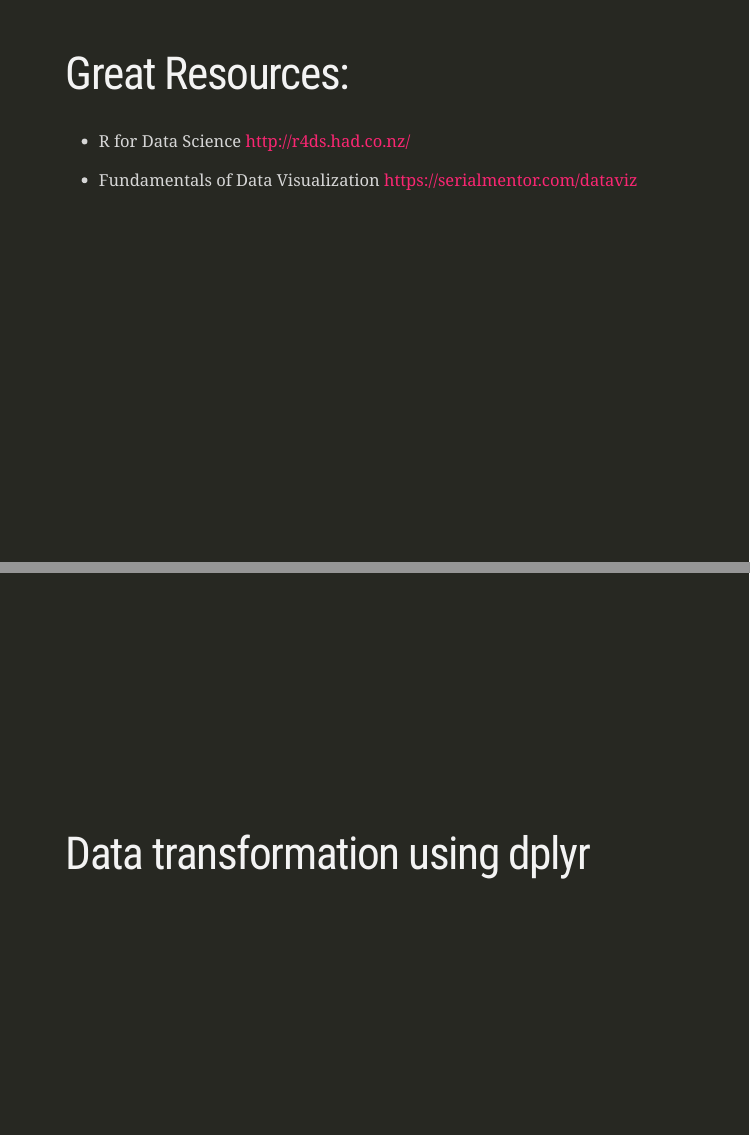
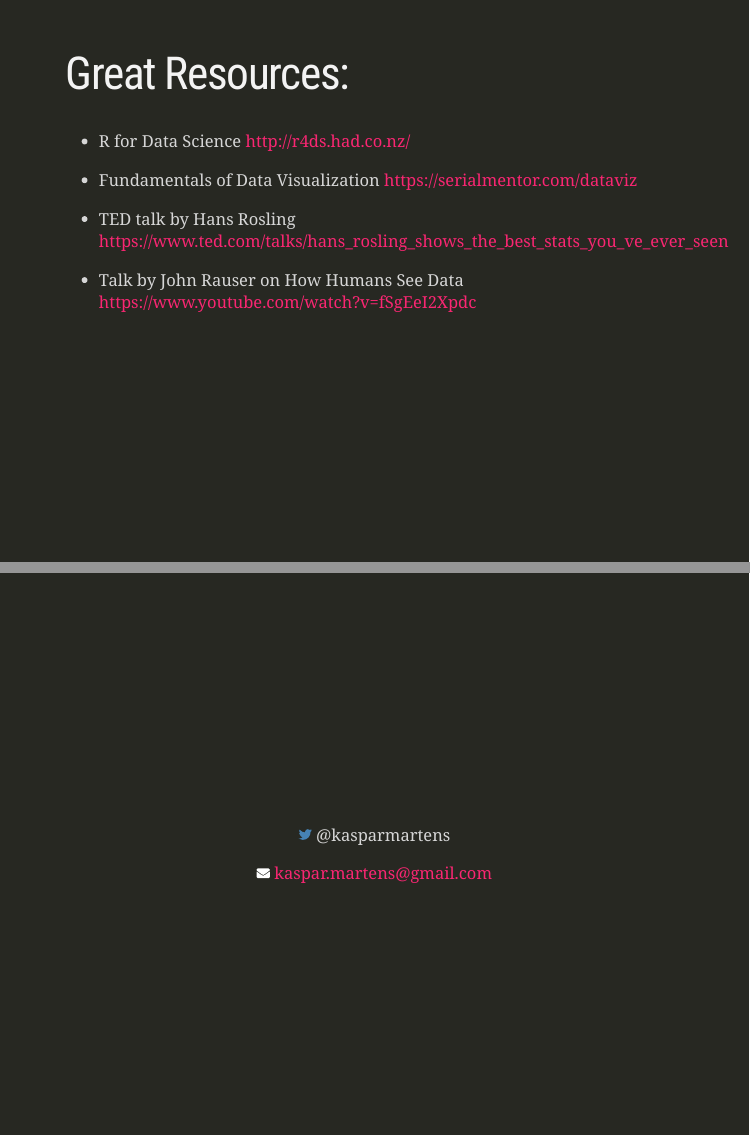
Before and after one commit to kasparmartens/datavis-tutorial, an R Markdown document (2018_10_18_slides.Rmd): pages 48 and 49 of 55 before the commit and pages 54 and 55 of 55 after it, joined at a grey line. The pictures show the slides in the output file 2018_10_18_slides.html that the author committed with the source; the slides are laid out offline by our stand-in for remark.js, each with all of its steps uncovered, in fonts that may differ from those the slides ask for, and without slide numbers, shadows or browser add-ons.

Commit message:
update slides

```diff
--- a/2018_10_18_slides.Rmd
+++ b/2018_10_18_slides.Rmd
@@ -669,10 +669,3 @@ http://www.ggplot2-exts.org/
 ggridges
 
 ---
-class: inverse
-
-# Great Resources:
-
-* R for Data Science http://r4ds.had.co.nz/
-
-* Fundamentals of Data Visualization https://serialmentor.com/dataviz
@@ -776,6 +769,21 @@ gapminder %>%
 * Easier to read and write.
 
 ---
+class: inverse
+
+# Great Resources:
+
+* R for Data Science http://r4ds.had.co.nz/
+
+* Fundamentals of Data Visualization https://serialmentor.com/dataviz
+
+* TED talk by Hans Rosling https://www.ted.com/talks/hans_rosling_shows_the_best_stats_you_ve_ever_seen
+
+* Talk by John Rauser on How Humans See Data https://www.youtube.com/watch?v=fSgEeI2Xpdc
+
+---
 class: inverse, middle, center
 
-## kaspar.martens@gmail.com
+`r fontawesome::fa("twitter", fill = "steelblue")` @kasparmartens
+
+`r fontawesome::fa("envelope", fill = "white")` kaspar.martens@gmail.com
```
Also changed, not shown: 2018_10_18_slides.html, 2018_10_18_slides.Rmd (4 more changed lines), 1 other file.
